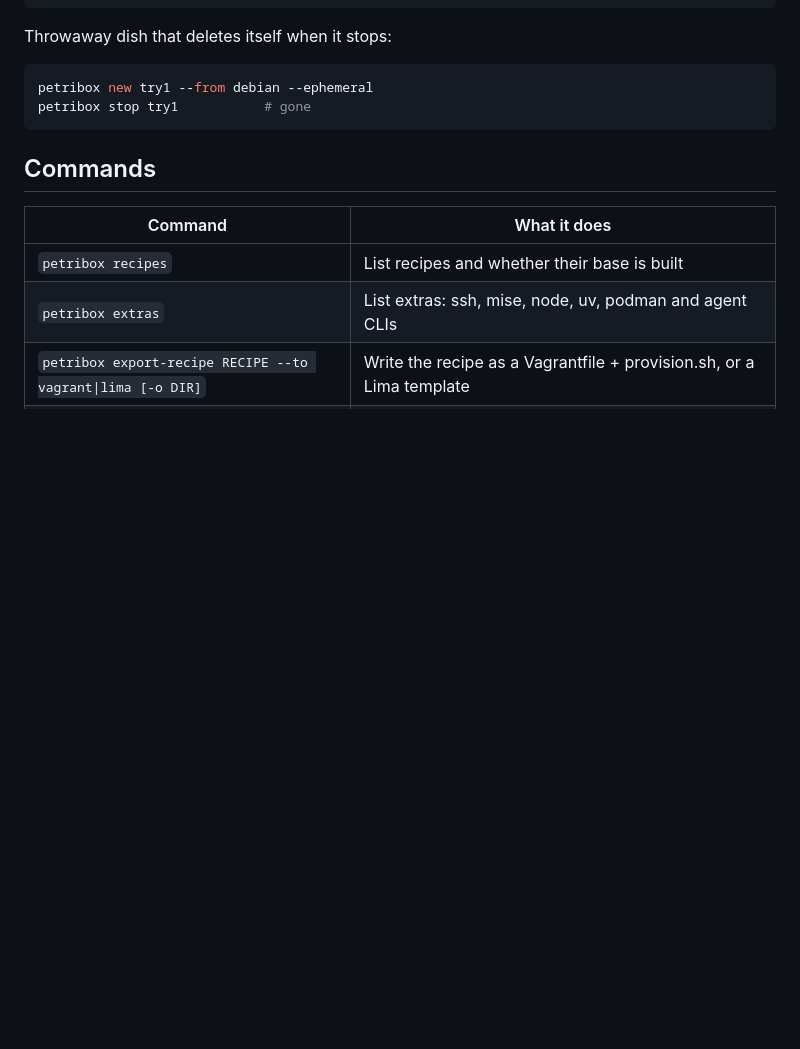
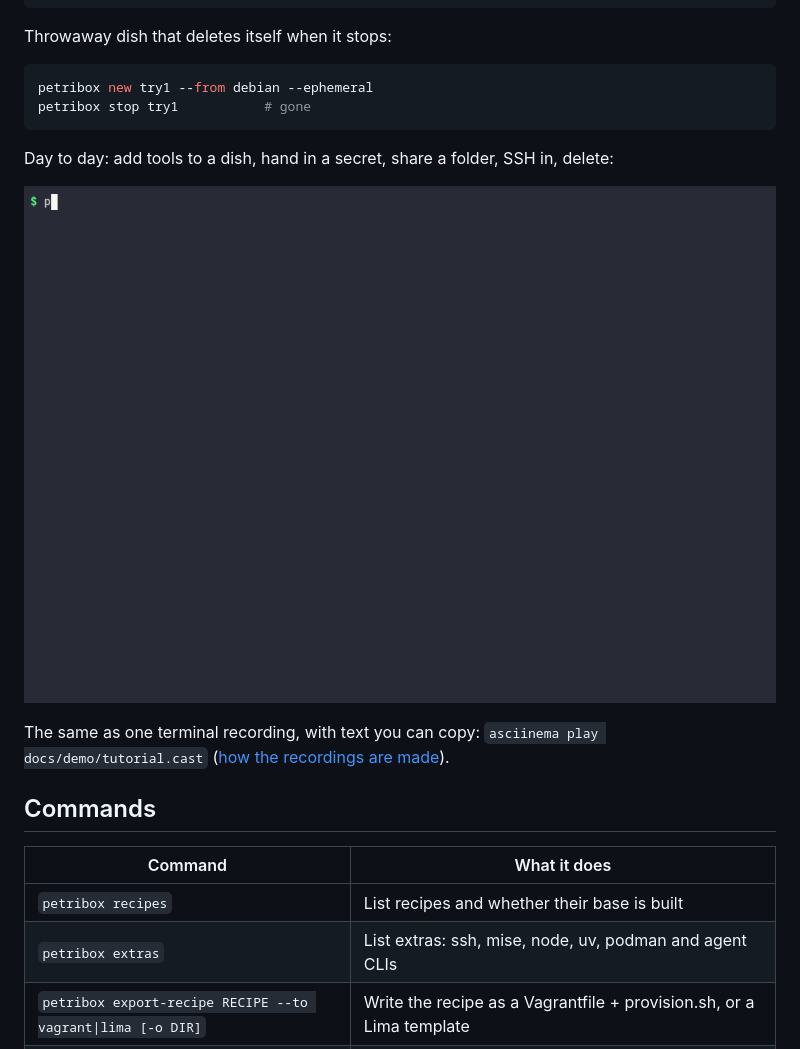
Before and after one commit to basillicus/petribox, a Markdown page: README.md, the part around one of its changes. Rendered like a GitHub page; pictures changed too: docs/demo/daily.gif (added); blank space fills up the shorter version.

````diff
--- a/README.md
+++ b/README.md
@@ -41,6 +45,13 @@ Throwaway dish that deletes itself when it stops:
 petribox new try1 --from debian --ephemeral
 petribox stop try1           # gone
 ```
+
+Day to day: add tools to a dish, hand in a secret, share a folder, SSH in, delete:
+
+![petribox add, secret, mount, ssh and delete](docs/demo/daily.gif)
+
+The same as one terminal recording, with text you can copy:
+`asciinema play docs/demo/tutorial.cast` ([how the recordings are made](docs/demo/README.md)).
 
 ## Commands
 
````
Also changed, not shown: other parts of README.md (+4 -0 lines), docs/demo/README.md (added, +57 -0 lines), docs/demo/quickstart.gif (added), docs/demo/wizard.gif (added), 5 other files.
